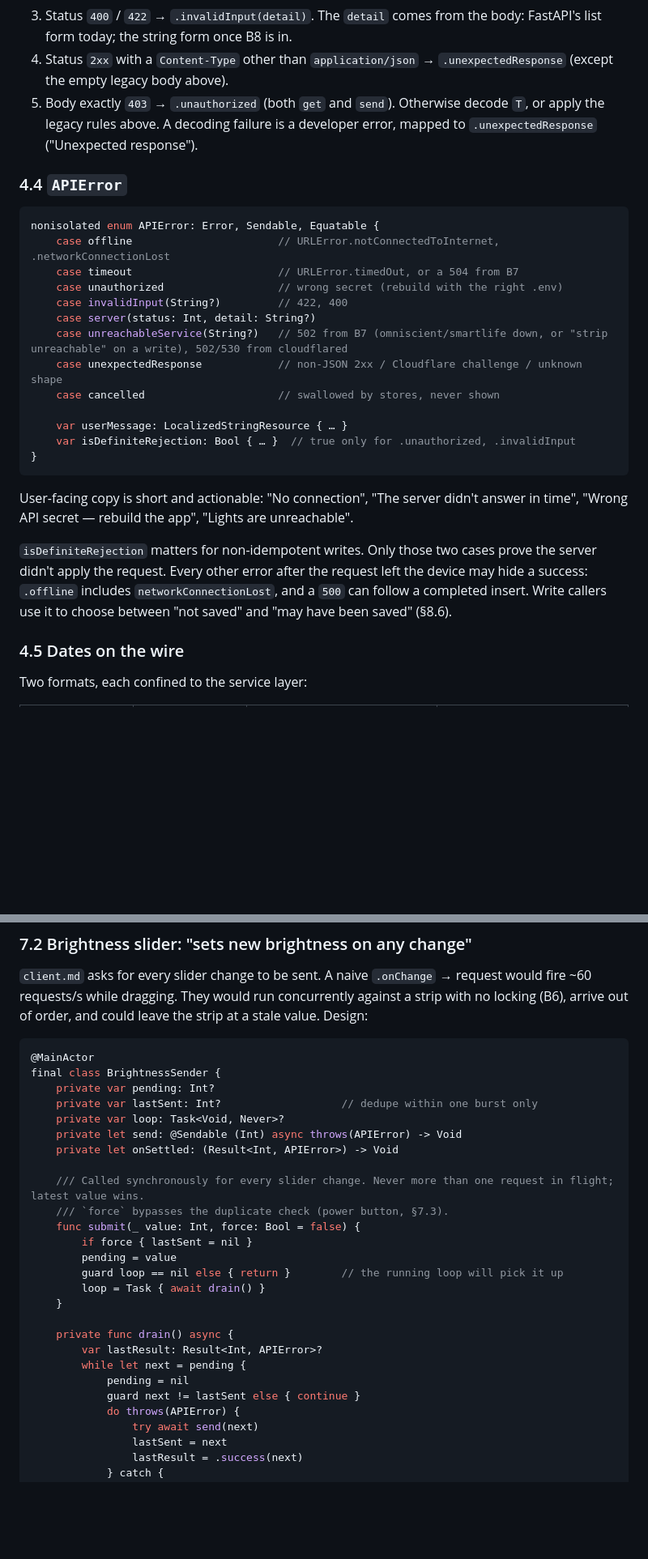
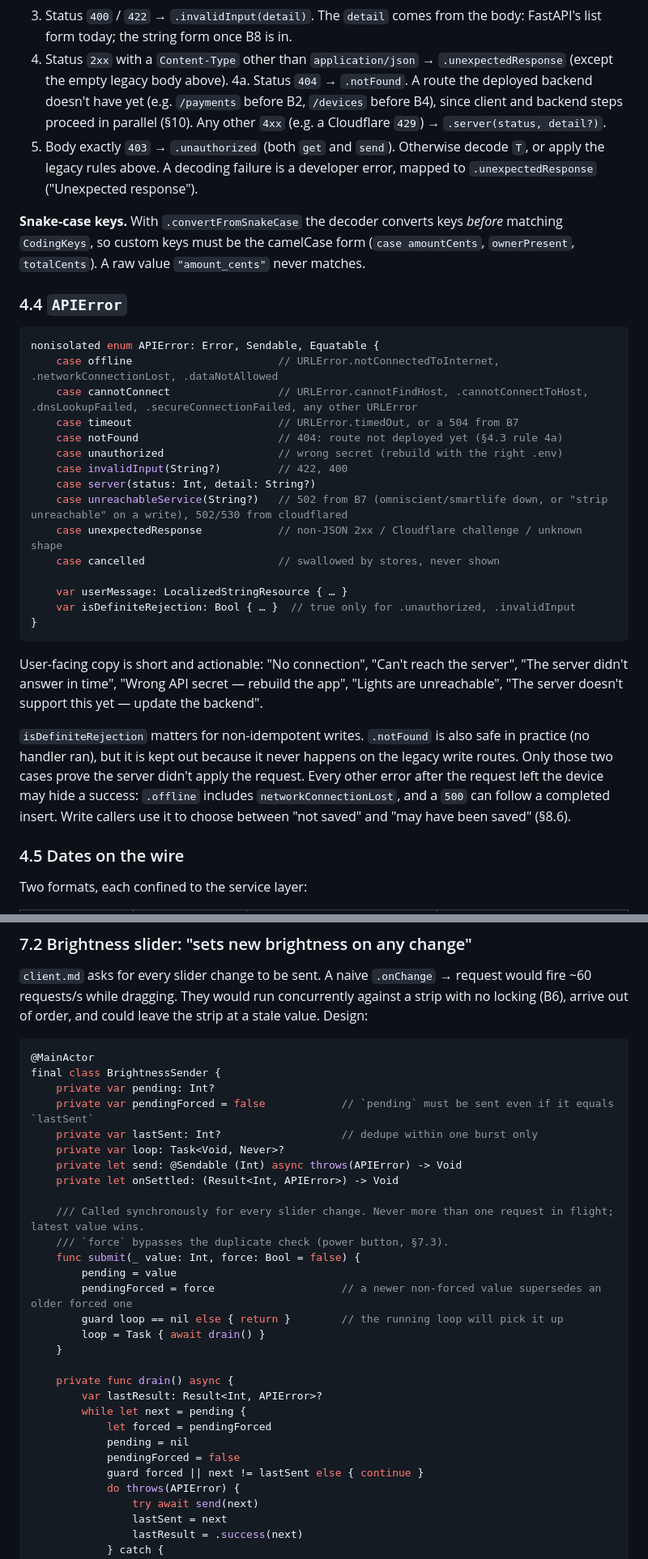
Before and after one commit to omniserv-me/omniserv, a Markdown page: client/design.md, 2 parts joined by grey strips. Shown at 81% size. Rendered like a GitHub page; blank space fills up the shorter version.

````diff
--- a/client/design.md
+++ b/client/design.md
@@ -325,14 +327,19 @@ Response checks shared by all routes, in this order. Status comes first: today e
 2. Status `401` / `403`: JSON body → `.unauthorized` (after audit §1 is fixed); non-JSON body → `.unexpectedResponse`. An HTML `403` is a Cloudflare challenge (B9), not a wrong secret.
 3. Status `400` / `422` → `.invalidInput(detail)`. The `detail` comes from the body: FastAPI's list form today; the string form once B8 is in.
 4. Status `2xx` with a `Content-Type` other than `application/json` → `.unexpectedResponse` (except the empty legacy body above).
+4a. Status `404` → `.notFound`. A route the deployed backend doesn't have yet (e.g. `/payments` before B2, `/devices` before B4), since client and backend steps proceed in parallel (§10). Any other `4xx` (e.g. a Cloudflare `429`) → `.server(status, detail?)`.
 5. Body exactly `403` → `.unauthorized` (both `get` and `send`). Otherwise decode `T`, or apply the legacy rules above. A decoding failure is a developer error, mapped to `.unexpectedResponse` ("Unexpected response").
+
+**Snake-case keys.** With `.convertFromSnakeCase` the decoder converts keys *before* matching `CodingKeys`, so custom keys must be the camelCase form (`case amountCents`, `ownerPresent`, `totalCents`). A raw value `"amount_cents"` never matches.
 
 ### 4.4 `APIError`
 
 ```swift
 nonisolated enum APIError: Error, Sendable, Equatable {
-    case offline                       // URLError.notConnectedToInternet, .networkConnectionLost
+    case offline                       // URLError.notConnectedToInternet, .networkConnectionLost, .dataNotAllowed
+    case cannotConnect                 // URLError.cannotFindHost, .cannotConnectToHost, .dnsLookupFailed, .secureConnectionFailed, any other URLError
     case timeout                       // URLError.timedOut, or a 504 from B7
+    case notFound                      // 404: route not deployed yet (§4.3 rule 4a)
     case unauthorized                  // wrong secret (rebuild with the right .env)
     case invalidInput(String?)         // 422, 400
     case server(status: Int, detail: String?)
@@ -344,9 +351,9 @@ nonisolated enum APIError: Error, Sendable, Equatable {
     var isDefiniteRejection: Bool { … }  // true only for .unauthorized, .invalidInput
 }
 ```
-User-facing copy is short and actionable: "No connection", "The server didn't answer in time", "Wrong API secret — rebuild the app", "Lights are unreachable".
+User-facing copy is short and actionable: "No connection", "Can't reach the server", "The server didn't answer in time", "Wrong API secret — rebuild the app", "Lights are unreachable", "The server doesn't support this yet — update the backend".
 
-`isDefiniteRejection` matters for non-idempotent writes. Only those two cases prove the server didn't apply the request. Every other error after the request left the device may hide a success: `.offline` includes `networkConnectionLost`, and a `500` can follow a completed insert. Write callers use it to choose between "not saved" and "may have been saved" (§8.6).
+`isDefiniteRejection` matters for non-idempotent writes. `.notFound` is also safe in practice (no handler ran), but it is kept out because it never happens on the legacy write routes. Only those two cases prove the server didn't apply the request. Every other error after the request left the device may hide a success: `.offline` includes `networkConnectionLost`, and a `500` can follow a completed insert. Write callers use it to choose between "not saved" and "may have been saved" (§8.6).
 
 ### 4.5 Dates on the wire
 
@@ -545,6 +554,7 @@ An unreachable device comes back as `reachable: false` (B4), not as an HTTP erro
 @MainActor
 final class BrightnessSender {
     private var pending: Int?
+    private var pendingForced = false            // `pending` must be sent even if it equals `lastSent`
     private var lastSent: Int?                   // dedupe within one burst only
     private var loop: Task<Void, Never>?
     private let send: @Sendable (Int) async throws(APIError) -> Void
@@ -553,8 +563,8 @@ final class BrightnessSender {
     /// Called synchronously for every slider change. Never more than one request in flight; latest value wins.
     /// `force` bypasses the duplicate check (power button, §7.3).
     func submit(_ value: Int, force: Bool = false) {
-        if force { lastSent = nil }
         pending = value
+        pendingForced = force                    // a newer non-forced value supersedes an older forced one
         guard loop == nil else { return }        // the running loop will pick it up
         loop = Task { await drain() }
     }
@@ -562,8 +572,10 @@ final class BrightnessSender {
     private func drain() async {
         var lastResult: Result<Int, APIError>?
         while let next = pending {
+            let forced = pendingForced
             pending = nil
-            guard next != lastSent else { continue }
+            pendingForced = false
+            guard forced || next != lastSent else { continue }
             do throws(APIError) {
                 try await send(next)
                 lastSent = next
````
Also changed, not shown: other parts of client/design.md (+15 -9 lines), backend.md (+10 -7 lines).
